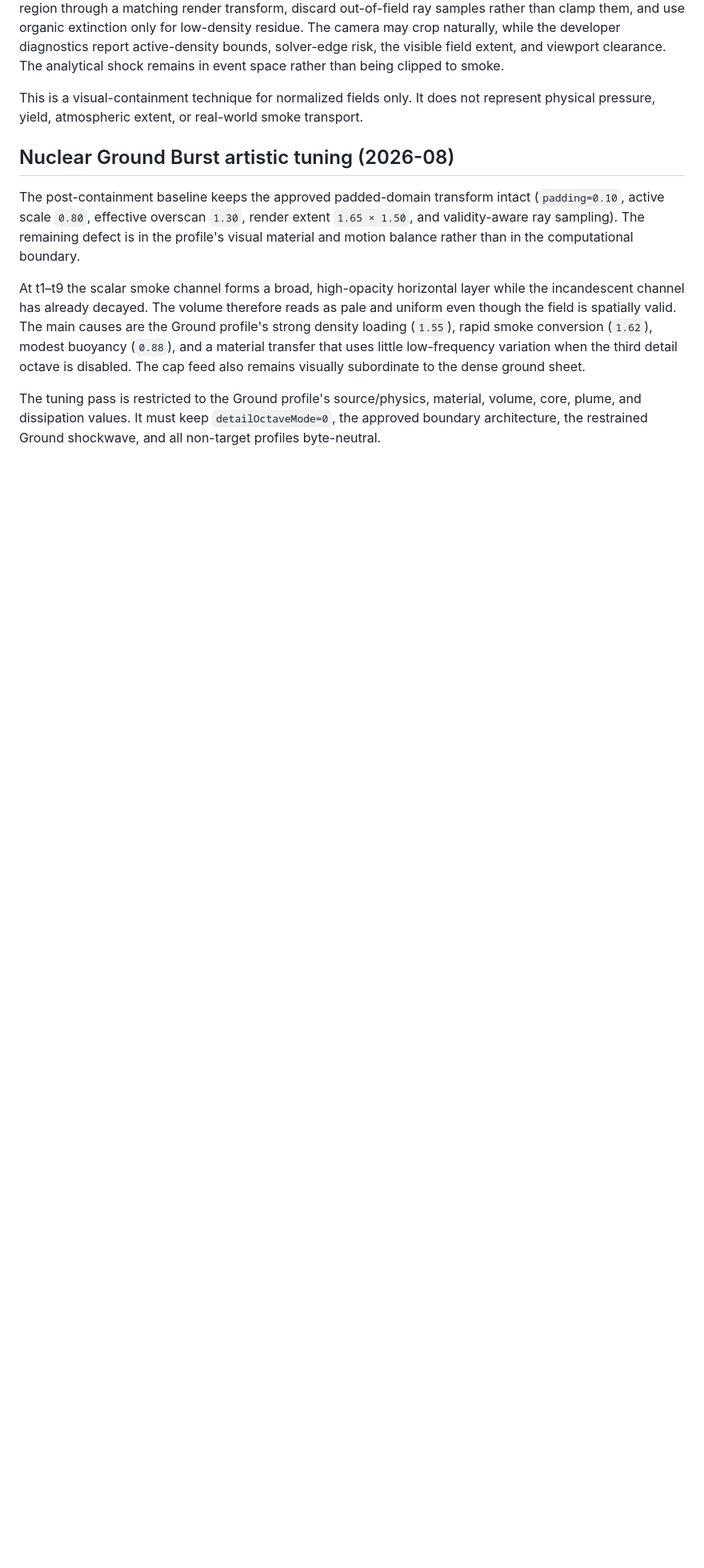
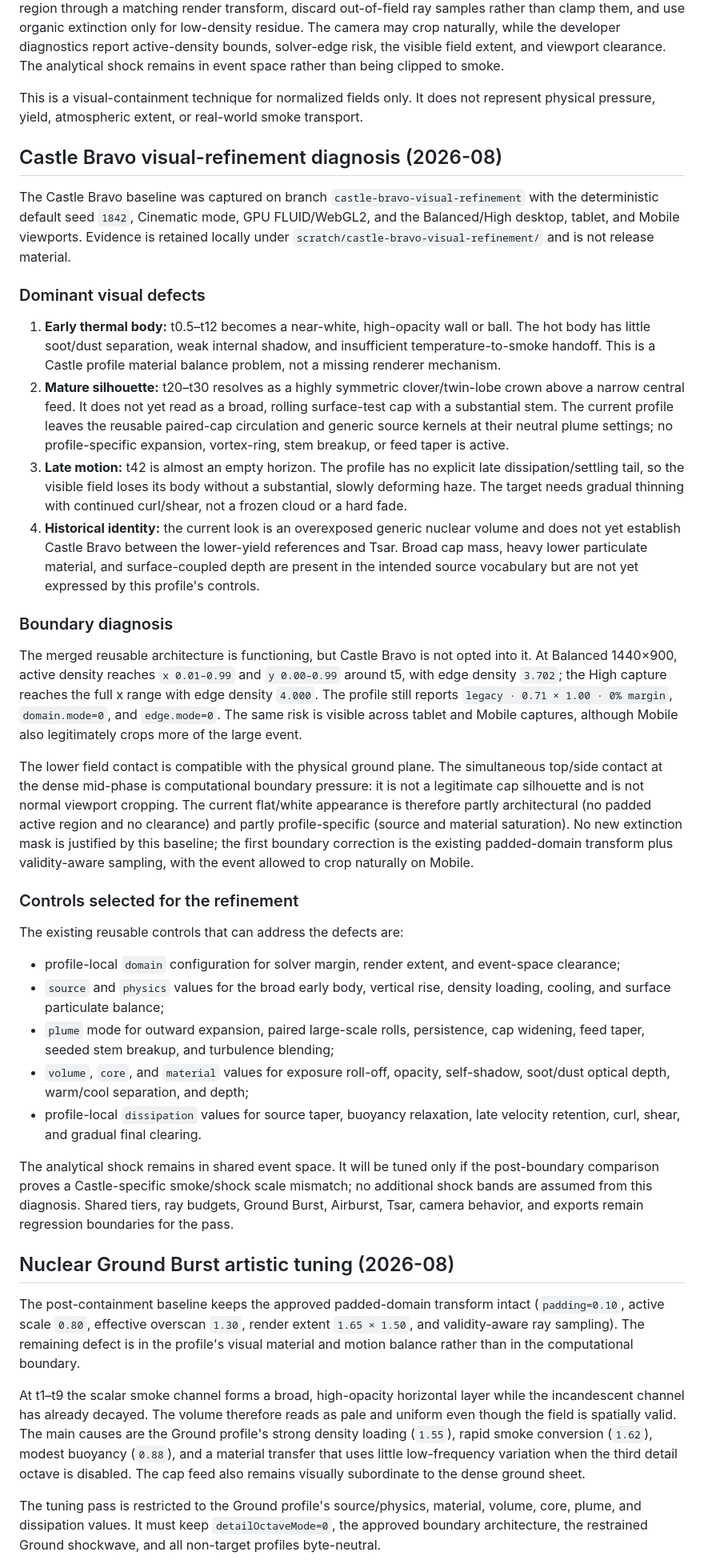
Before and after one commit to designdelulu/explosion-dynamics-lab, a Markdown page: RESEARCH-NOTES.md, the part around the change. Shown at 80% size. Rendered like a GitHub page; blank space fills up the shorter version.

Commit message:
docs: record Castle Bravo baseline diagnosis

```diff
--- a/RESEARCH-NOTES.md
+++ b/RESEARCH-NOTES.md
@@ -50,6 +50,76 @@ event space rather than being clipped to smoke.
 This is a visual-containment technique for normalized fields only. It does not
 represent physical pressure, yield, atmospheric extent, or real-world smoke
 transport.
+
+## Castle Bravo visual-refinement diagnosis (2026-08)
+
+The Castle Bravo baseline was captured on branch
+`castle-bravo-visual-refinement` with the deterministic default seed `1842`,
+Cinematic mode, GPU FLUID/WebGL2, and the Balanced/High desktop, tablet, and
+Mobile viewports. Evidence is retained locally under
+`scratch/castle-bravo-visual-refinement/` and is not release material.
+
+### Dominant visual defects
+
+1. **Early thermal body:** t0.5–t12 becomes a near-white, high-opacity wall or
+   ball. The hot body has little soot/dust separation, weak internal shadow, and
+   insufficient temperature-to-smoke handoff. This is a Castle profile material
+   balance problem, not a missing renderer mechanism.
+2. **Mature silhouette:** t20–t30 resolves as a highly symmetric clover/twin-lobe
+   crown above a narrow central feed. It does not yet read as a broad, rolling
+   surface-test cap with a substantial stem. The current profile leaves the
+   reusable paired-cap circulation and generic source kernels at their neutral
+   plume settings; no profile-specific expansion, vortex-ring, stem breakup, or
+   feed taper is active.
+3. **Late motion:** t42 is almost an empty horizon. The profile has no explicit
+   late dissipation/settling tail, so the visible field loses its body without a
+   substantial, slowly deforming haze. The target needs gradual thinning with
+   continued curl/shear, not a frozen cloud or a hard fade.
+4. **Historical identity:** the current look is an overexposed generic nuclear
+   volume and does not yet establish Castle Bravo between the lower-yield
+   references and Tsar. Broad cap mass, heavy lower particulate material, and
+   surface-coupled depth are present in the intended source vocabulary but are
+   not yet expressed by this profile's controls.
+
+### Boundary diagnosis
+
+The merged reusable architecture is functioning, but Castle Bravo is not opted
+into it. At Balanced 1440×900, active density reaches `x 0.01–0.99` and
+`y 0.00–0.99` around t5, with edge density `3.702`; the High capture reaches
+the full x range with edge density `4.000`. The profile still reports
+`legacy · 0.71 × 1.00 · 0% margin`, `domain.mode=0`, and `edge.mode=0`. The
+same risk is visible across tablet and Mobile captures, although Mobile also
+legitimately crops more of the large event.
+
+The lower field contact is compatible with the physical ground plane. The
+simultaneous top/side contact at the dense mid-phase is computational boundary
+pressure: it is not a legitimate cap silhouette and is not normal viewport
+cropping. The current flat/white appearance is therefore partly architectural
+(no padded active region and no clearance) and partly profile-specific (source
+and material saturation). No new extinction mask is justified by this baseline;
+the first boundary correction is the existing padded-domain transform plus
+validity-aware sampling, with the event allowed to crop naturally on Mobile.
+
+### Controls selected for the refinement
+
+The existing reusable controls that can address the defects are:
+
+- profile-local `domain` configuration for solver margin, render extent, and
+  event-space clearance;
+- `source` and `physics` values for the broad early body, vertical rise, density
+  loading, cooling, and surface particulate balance;
+- `plume` mode for outward expansion, paired large-scale rolls, persistence,
+  cap widening, feed taper, seeded stem breakup, and turbulence blending;
+- `volume`, `core`, and `material` values for exposure roll-off, opacity,
+  self-shadow, soot/dust optical depth, warm/cool separation, and depth;
+- profile-local `dissipation` values for source taper, buoyancy relaxation,
+  late velocity retention, curl, shear, and gradual final clearing.
+
+The analytical shock remains in shared event space. It will be tuned only if
+the post-boundary comparison proves a Castle-specific smoke/shock scale
+mismatch; no additional shock bands are assumed from this diagnosis. Shared
+tiers, ray budgets, Ground Burst, Airburst, Tsar, camera behavior, and exports
+remain regression boundaries for the pass.
 
 ## Nuclear Ground Burst artistic tuning (2026-08)
 
```
